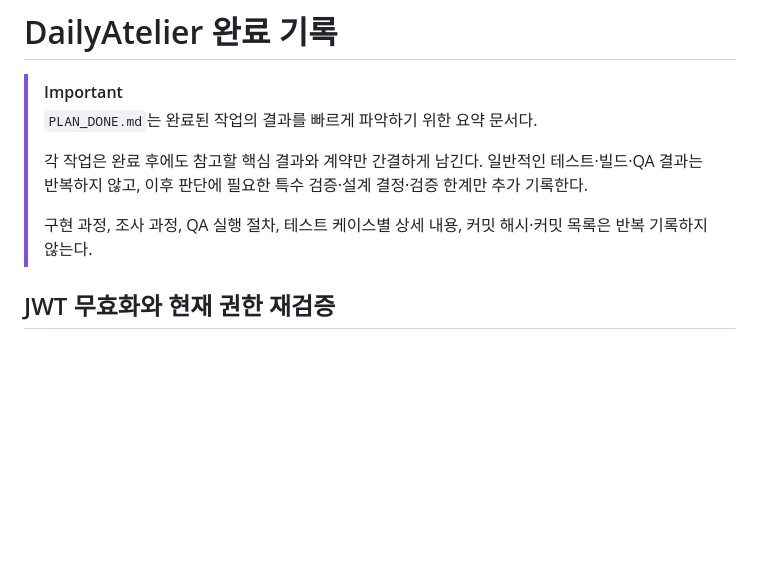
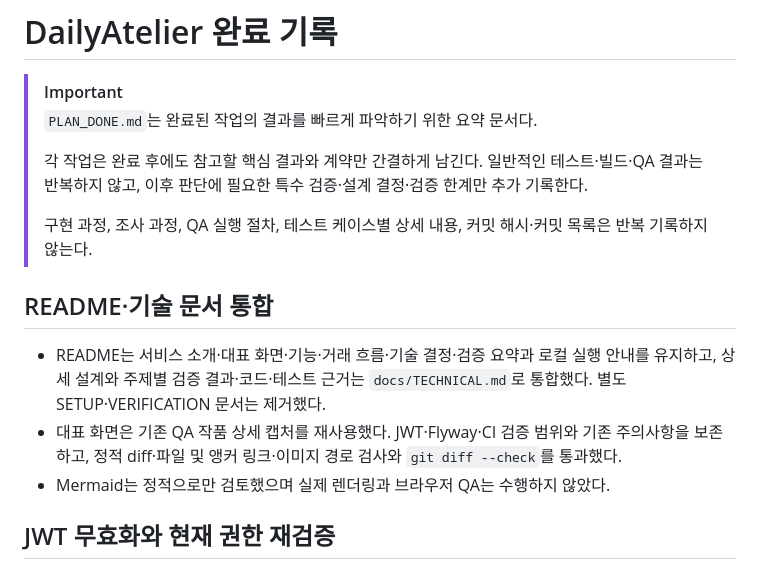
Before and after one commit to handbinu/dailyatelier, a Markdown page: PLAN_DONE.md, the part around the change. Rendered like a GitHub page; blank space fills up the shorter version.

Commit message:
chore: README 및 기술 문서 통합 완료 기록

```diff
--- a/PLAN_DONE.md
+++ b/PLAN_DONE.md
@@ -8,6 +8,12 @@
 >
 > 구현 과정, 조사 과정, QA 실행 절차, 테스트 케이스별 상세 내용,
 > 커밋 해시·커밋 목록은 반복 기록하지 않는다.
+
+## README·기술 문서 통합
+
+- README는 서비스 소개·대표 화면·기능·거래 흐름·기술 결정·검증 요약과 로컬 실행 안내를 유지하고, 상세 설계와 주제별 검증 결과·코드·테스트 근거는 `docs/TECHNICAL.md`로 통합했다. 별도 SETUP·VERIFICATION 문서는 제거했다.
+- 대표 화면은 기존 QA 작품 상세 캡처를 재사용했다. JWT·Flyway·CI 검증 범위와 기존 주의사항을 보존하고, 정적 diff·파일 및 앵커 링크·이미지 경로 검사와 `git diff --check`를 통과했다.
+- Mermaid는 정적으로만 검토했으며 실제 렌더링과 브라우저 QA는 수행하지 않았다.
 
 ## JWT 무효화와 현재 권한 재검증
 
```
